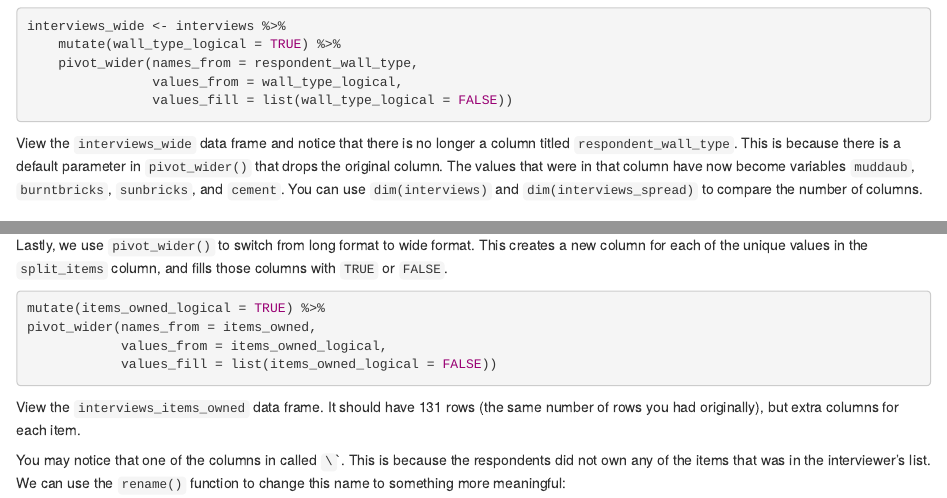
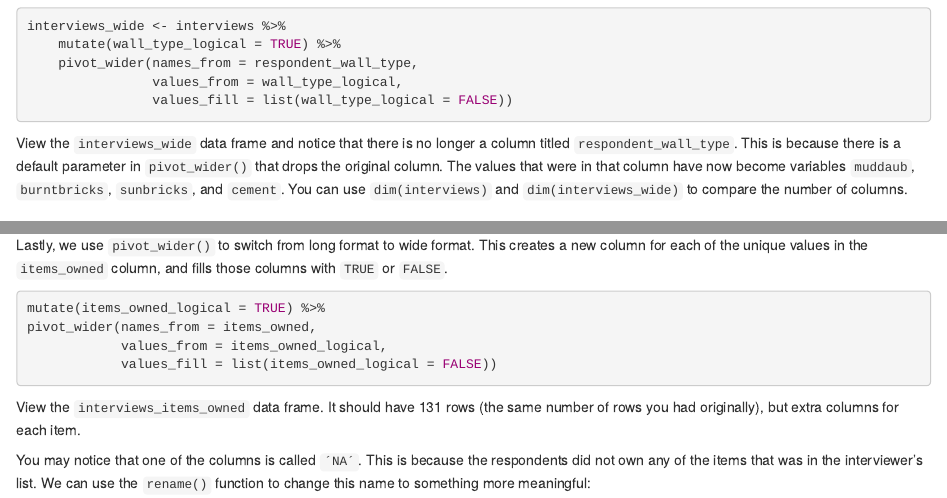
Before and after one commit to fishtree-attempt/r-socialsci, an R Markdown document (episodes/03-dplyr-tidyr.Rmd): the page in a window 1100 px wide, from 12280 px down, and a second part further down, joined at a grey line. Rendered offline with R 4.5, knitr and Pandoc, with nearby package versions; some code elsewhere in the file could not run offline.

Commit message:
A few object names were referenced incorrectly. Under the pivot_wider section, 'interviews_wide' was once referred to as 'interviews_spread'. Under the section on using pivot wider to clean, 'items_owned' column was called 'split_items'. Also corrected a small formatting error regarding the column NA that gets created when using pivot_wider on items_owned.

````diff
--- a/episodes/03-dplyr-tidyr.Rmd
+++ b/episodes/03-dplyr-tidyr.Rmd
@@ -478,7 +478,7 @@ column titled `respondent_wall_type`. This is because there is a default
 parameter in `pivot_wider()` that drops the original column. The values that were
 in that column have now become variables `muddaub`, `burntbricks`, `sunbricks`, and
 `cement`.
-You can use `dim(interviews)` and `dim(interviews_spread)` to compare the
+You can use `dim(interviews)` and `dim(interviews_wide)` to compare the
 number of columns.
 
 
@@ -588,7 +588,7 @@ separate_rows(items_owned, sep=";") %>%
 ```
 
 Lastly, we use `pivot_wider()` to switch from long format to wide format. This
-creates a new column for each of the unique values in the `split_items` column,
+creates a new column for each of the unique values in the `items_owned` column,
 and fills those columns with `TRUE` or `FALSE`.
 
 ```{r, eval=FALSE}
@@ -602,7 +602,7 @@ View the `interviews_items_owned` data frame. It should have
 `r nrow(interviews)` rows (the same number of rows you had originally), but extra
 columns for each item.
 
-You may notice that one of the columns in called `\`<NA>\`. This is because the respondents did not own any of the items that was in the interviewer's list. We can use the `rename()` function to change this name to something more meaningful:
+You may notice that one of the columns is called `´NA´`. This is because the respondents did not own any of the items that was in the interviewer's list. We can use the `rename()` function to change this name to something more meaningful:
 
 ```{r}
 interviews_items_owned <- interviews_items_owned %>%
````
